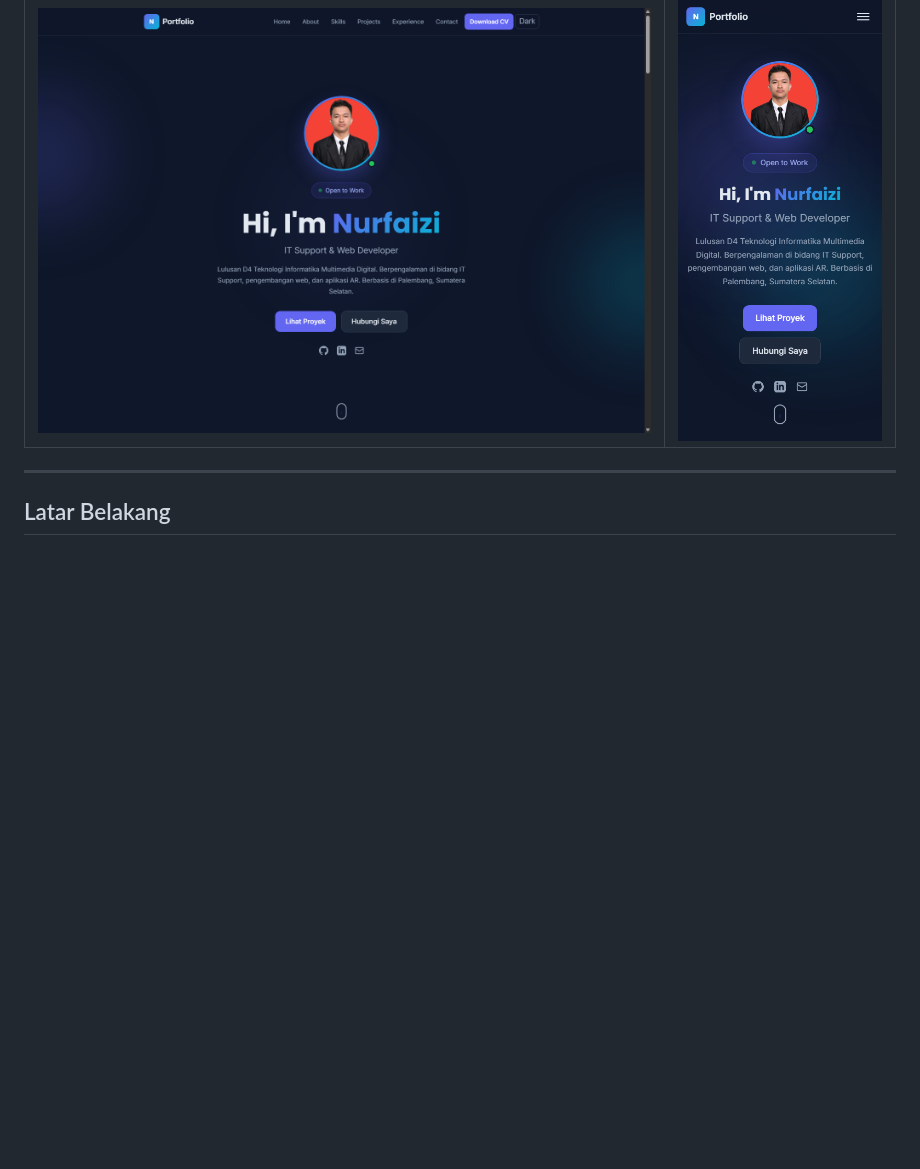
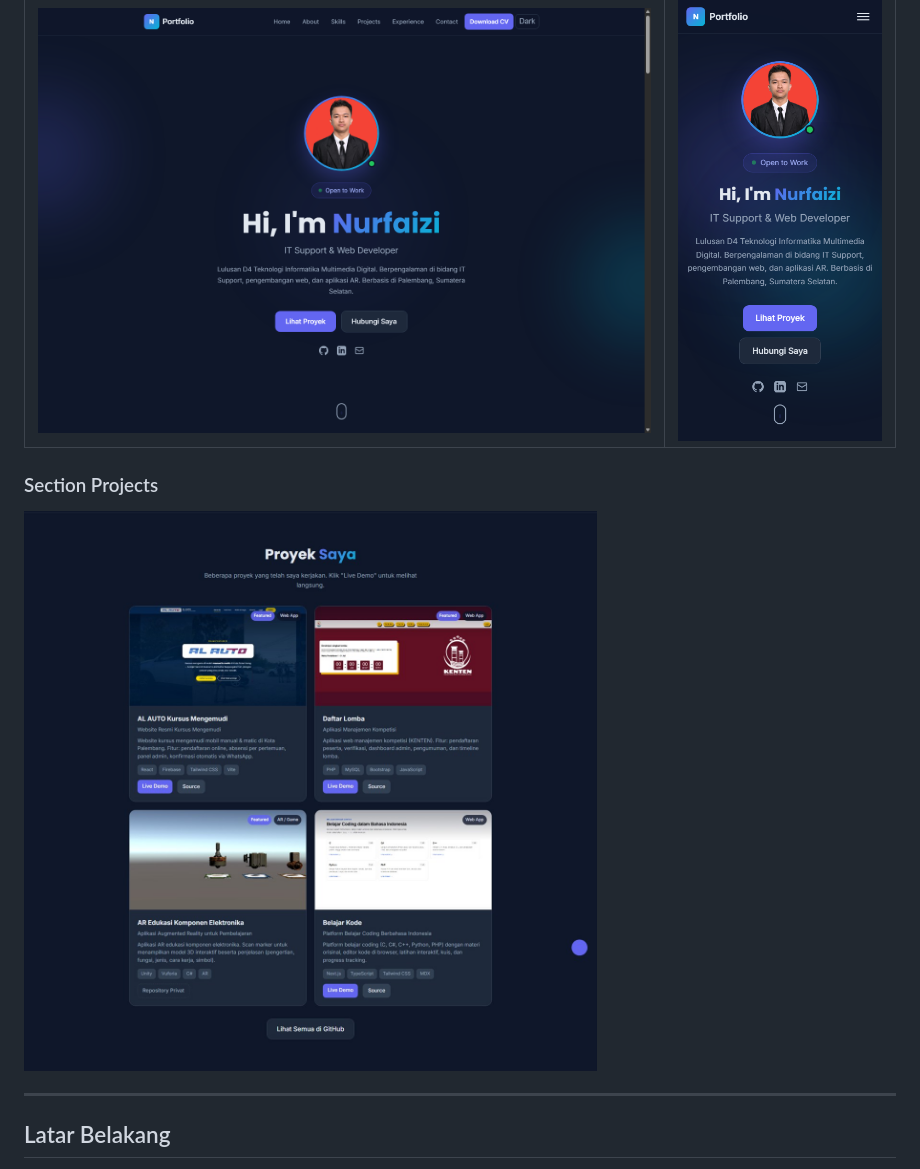
Before and after one commit to NURFAIZI8879/portofolio_faizi, a Markdown page: README.md, the part around the change. Rendered like a GitHub page; pictures changed too: docs/screenshots/projects.jpg (added); blank space fills up the shorter version.

Commit message:
Add Projects section preview to README

```diff
--- a/README.md
+++ b/README.md
@@ -18,6 +18,10 @@ Website portfolio pribadi yang menampilkan profil, skills, pengalaman, pendidika
 | Desktop | Mobile |
 |---------|--------|
 | ![Halaman utama - desktop](docs/screenshots/hero.png) | ![Halaman utama - mobile](docs/screenshots/mobile.png) |
+
+### Section Projects
+
+![Section Projects - desktop](docs/screenshots/projects.jpg)
 
 ---
 
```
